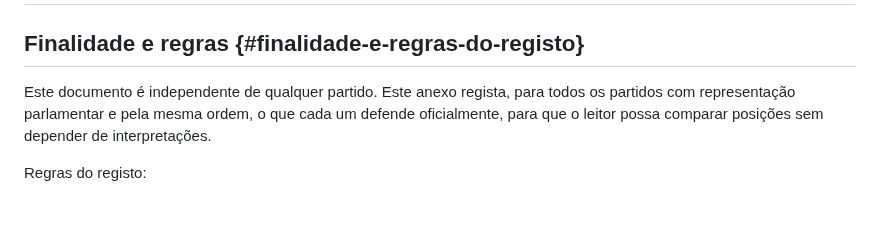
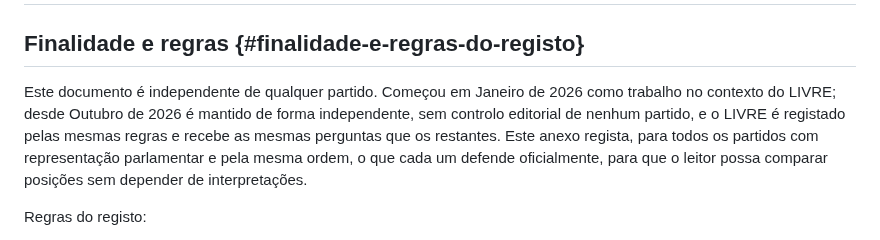
Before and after one commit to bcamarneiro/cannabis-legalization, a Markdown page: chapters/17-anexo-e-posicoes-oficiais.md, the part around the change. Drawn GitHub-style; blank space fills up the shorter version.

```diff
--- a/chapters/17-anexo-e-posicoes-oficiais.md
+++ b/chapters/17-anexo-e-posicoes-oficiais.md
@@ -4,7 +4,7 @@
 
 ## Finalidade e regras {#finalidade-e-regras-do-registo}
 
-Este documento é independente de qualquer partido. Este anexo regista, para todos os partidos com representação parlamentar e pela mesma ordem, o que cada um defende oficialmente, para que o leitor possa comparar posições sem depender de interpretações.
+Este documento é independente de qualquer partido. Começou em Janeiro de 2026 como trabalho no contexto do LIVRE; desde Outubro de 2026 é mantido de forma independente, sem controlo editorial de nenhum partido, e o LIVRE é registado pelas mesmas regras e recebe as mesmas perguntas que os restantes. Este anexo regista, para todos os partidos com representação parlamentar e pela mesma ordem, o que cada um defende oficialmente, para que o leitor possa comparar posições sem depender de interpretações.
 
 Regras do registo:
 
```
Also changed, not shown: README.md (+2 -0 lines), chapters/01-sumario-executivo.md (+2 -0 lines).
